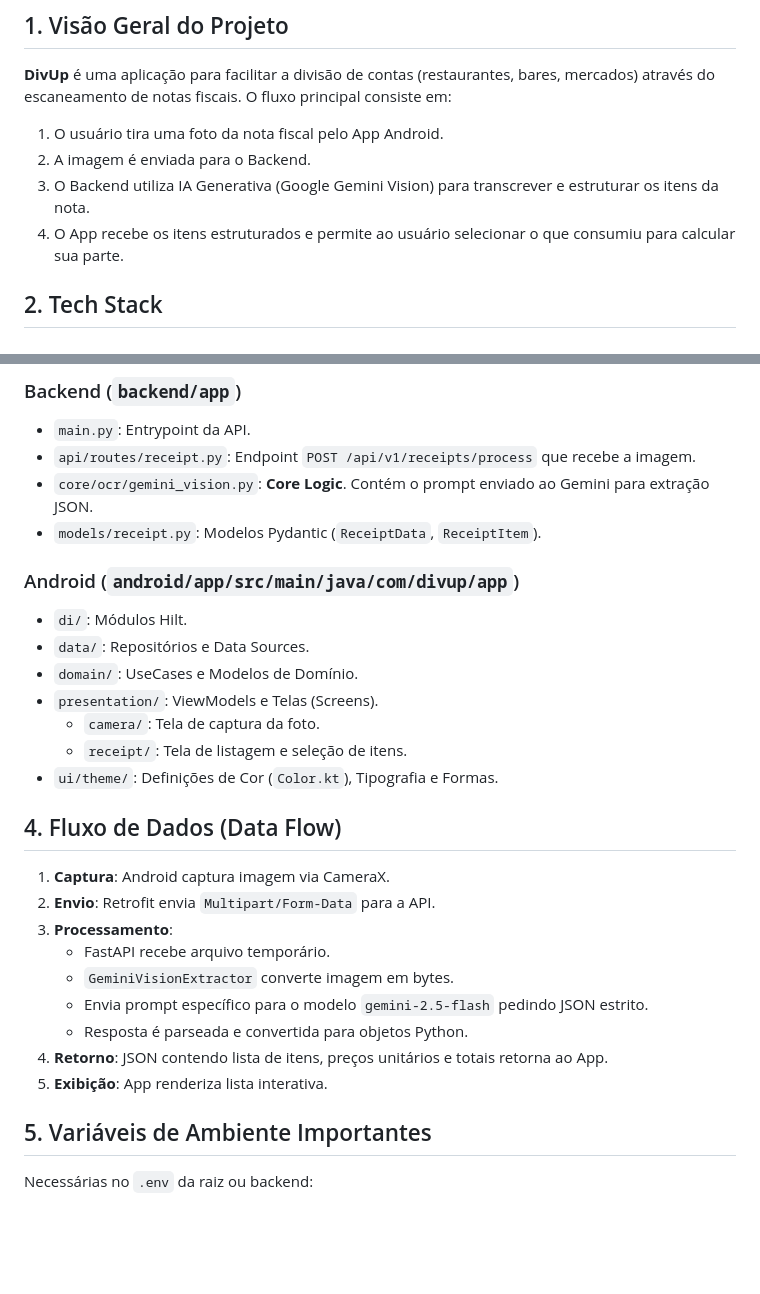
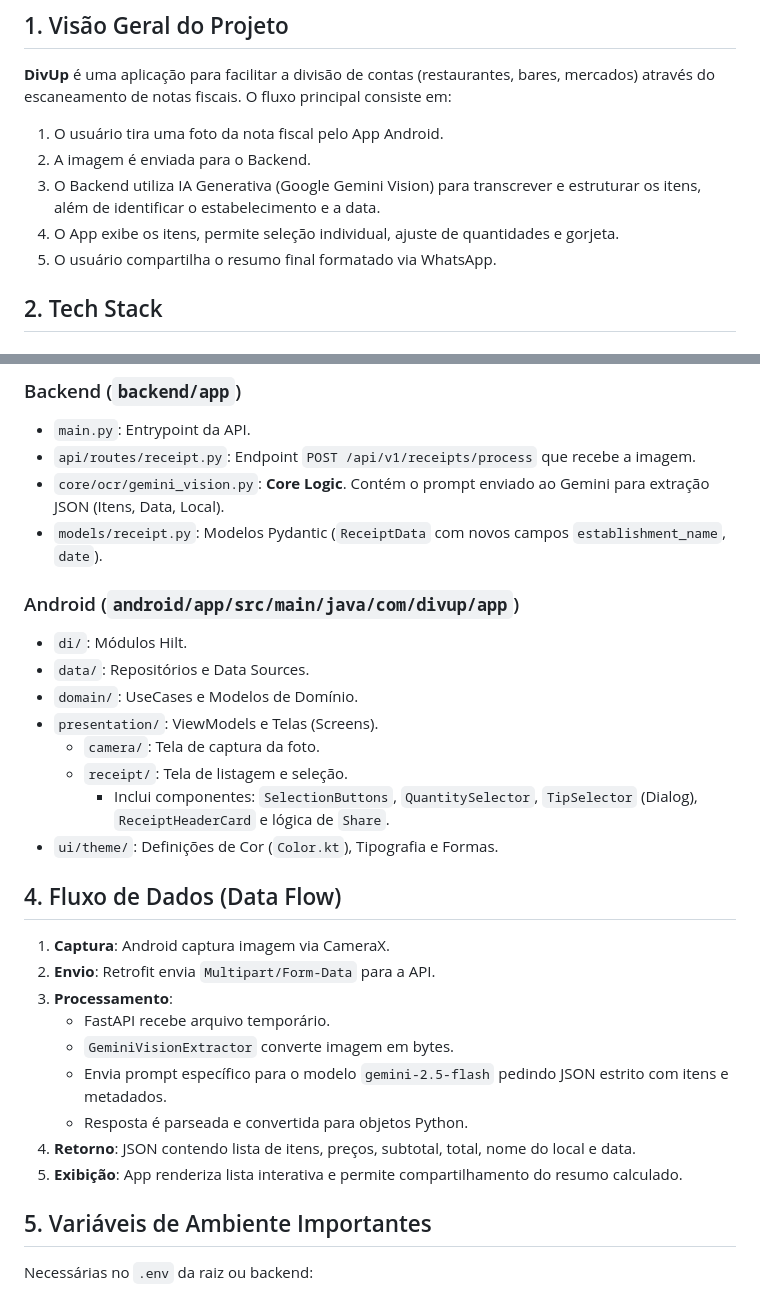
Before and after one commit to digogb/divup, a Markdown page: project_context.md, 2 parts joined by grey strips. GitHub-like rendering; blank space fills up the shorter version.

Commit message:
Docs: Update project context with recent features (Sharing, Metadata extraction)

```diff
--- a/project_context.md
+++ b/project_context.md
@@ -5,8 +5,9 @@
 O fluxo principal consiste em:
 1. O usuário tira uma foto da nota fiscal pelo App Android.
 2. A imagem é enviada para o Backend.
-3. O Backend utiliza IA Generativa (Google Gemini Vision) para transcrever e estruturar os itens da nota.
-4. O App recebe os itens estruturados e permite ao usuário selecionar o que consumiu para calcular sua parte.
+3. O Backend utiliza IA Generativa (Google Gemini Vision) para transcrever e estruturar os itens, além de identificar o estabelecimento e a data.
+4. O App exibe os itens, permite seleção individual, ajuste de quantidades e gorjeta.
+5. O usuário compartilha o resumo final formatado via WhatsApp.
 
 ## 2. Tech Stack
 
@@ -41,8 +42,8 @@ O fluxo principal consiste em:
 ### Backend (`backend/app`)
 - `main.py`: Entrypoint da API.
 - `api/routes/receipt.py`: Endpoint `POST /api/v1/receipts/process` que recebe a imagem.
-- `core/ocr/gemini_vision.py`: **Core Logic**. Contém o prompt enviado ao Gemini para extração JSON.
-- `models/receipt.py`: Modelos Pydantic (`ReceiptData`, `ReceiptItem`).
+- `core/ocr/gemini_vision.py`: **Core Logic**. Contém o prompt enviado ao Gemini para extração JSON (Itens, Data, Local).
+- `models/receipt.py`: Modelos Pydantic (`ReceiptData` com novos campos `establishment_name`, `date`).
 
 ### Android (`android/app/src/main/java/com/divup/app`)
 - `di/`: Módulos Hilt.
@@ -50,7 +51,8 @@ O fluxo principal consiste em:
 - `domain/`: UseCases e Modelos de Domínio.
 - `presentation/`: ViewModels e Telas (Screens).
     - `camera/`: Tela de captura da foto.
-    - `receipt/`: Tela de listagem e seleção de itens.
+    - `receipt/`: Tela de listagem e seleção.
+        - Inclui componentes: `SelectionButtons`, `QuantitySelector`, `TipSelector` (Dialog), `ReceiptHeaderCard` e lógica de `Share`.
 - `ui/theme/`: Definições de Cor (`Color.kt`), Tipografia e Formas.
 
 ## 4. Fluxo de Dados (Data Flow)
@@ -59,10 +61,10 @@ O fluxo principal consiste em:
 3. **Processamento**:
     - FastAPI recebe arquivo temporário.
     - `GeminiVisionExtractor` converte imagem em bytes.
-    - Envia prompt específico para o modelo `gemini-2.5-flash` pedindo JSON estrito.
+    - Envia prompt específico para o modelo `gemini-2.5-flash` pedindo JSON estrito com itens e metadados.
     - Resposta é parseada e convertida para objetos Python.
-4. **Retorno**: JSON contendo lista de itens, preços unitários e totais retorna ao App.
-5. **Exibição**: App renderiza lista interativa.
+4. **Retorno**: JSON contendo lista de itens, preços, subtotal, total, nome do local e data.
+5. **Exibição**: App renderiza lista interativa e permite compartilhamento do resumo calculado.
 
 ## 5. Variáveis de Ambiente Importantes
 Necessárias no `.env` da raiz ou backend:
```
